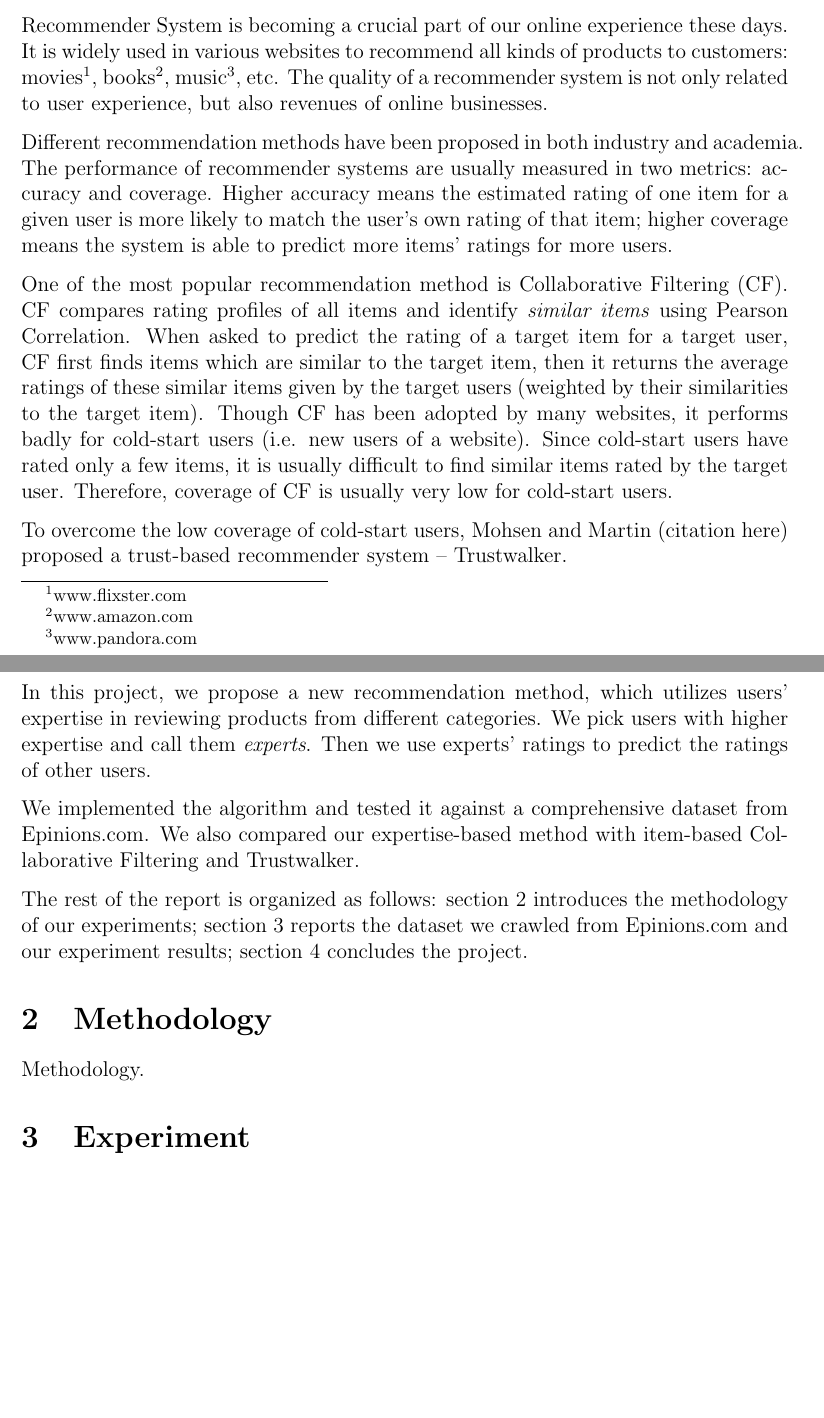
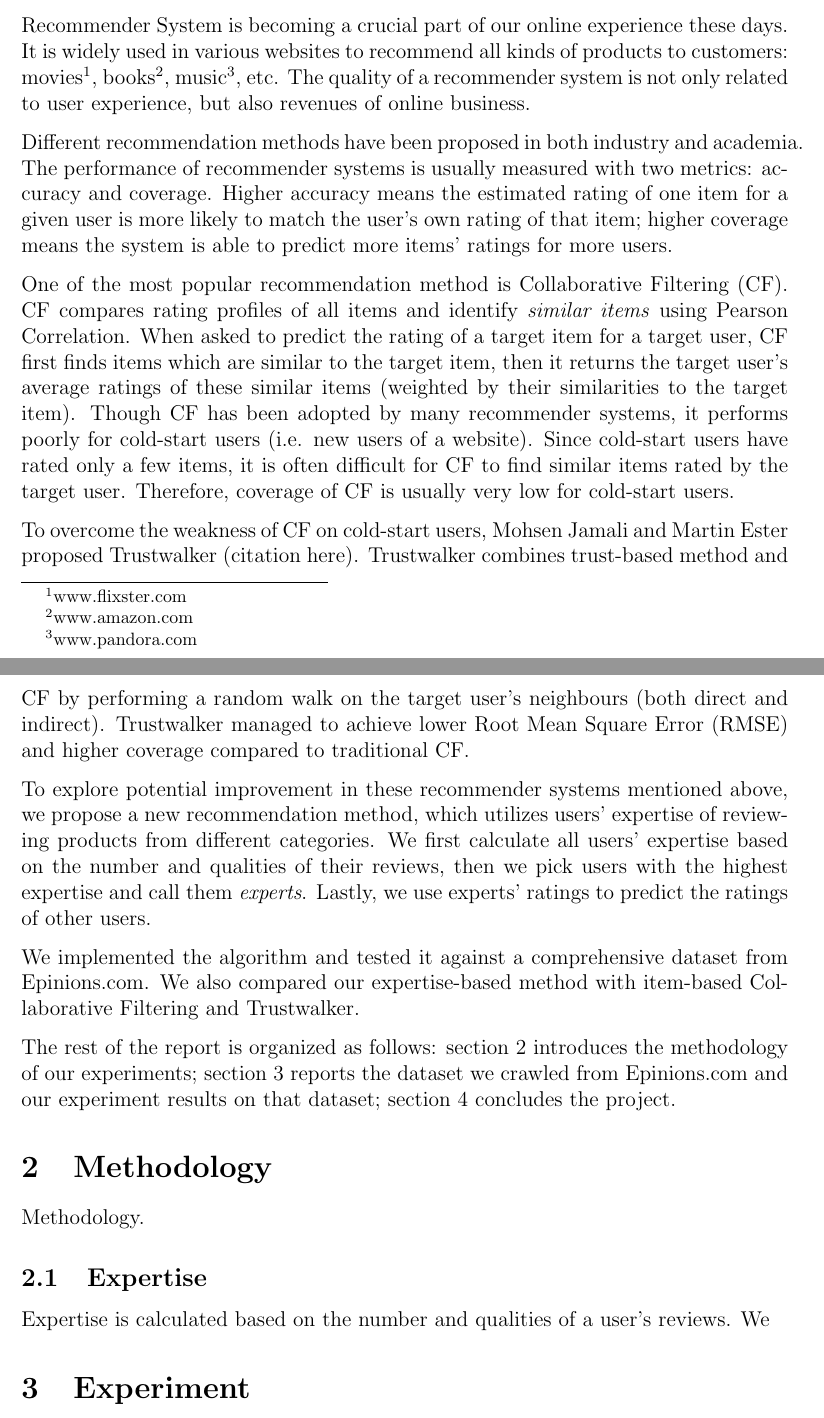
Before and after one commit to garthcn/trustrec-report, a LaTeX document (final.tex): two parts of pages 1 and 2 of 3 before the commit and two parts of pages 1 and 2 of 4 after it, joined at a grey line, cut so that both start at the same text, the shorter picture padded with empty space. Compiled offline with pdfLaTeX.

Commit message:
edit: introduction

```diff
--- a/final.tex
+++ b/final.tex
@@ -20,22 +20,27 @@
 \maketitle
 
 \section{Introduction}
-Recommender System is becoming a crucial part of our online experience these days. It is widely used in various websites to recommend all kinds of products to customers: movies\footnote[1]{www.flixster.com}, books\footnote[2]{www.amazon.com}, music\footnote[3]{www.pandora.com}, etc. The quality of a recommender system is not only related to user experience, but also revenues of online businesses.
+Recommender System is becoming a crucial part of our online experience these days. It is widely used in various websites to recommend all kinds of products to customers: movies\footnote[1]{www.flixster.com}, books\footnote[2]{www.amazon.com}, music\footnote[3]{www.pandora.com}, etc. The quality of a recommender system is not only related to user experience, but also revenues of online business.
 
-Different recommendation methods have been proposed in both industry and academia. The performance of recommender systems are usually measured in two metrics: accuracy and coverage. Higher accuracy means the estimated rating of one item for a given user is more likely to match the user's own rating of that item; higher coverage means the system is able to predict more items' ratings for more users.
+Different recommendation methods have been proposed in both industry and academia. The performance of recommender systems is usually measured with two metrics: accuracy and coverage. Higher accuracy means the estimated rating of one item for a given user is more likely to match the user's own rating of that item; higher coverage means the system is able to predict more items' ratings for more users.
 
-One of the most popular recommendation method is Collaborative Filtering (CF). CF compares rating profiles of all items and identify \emph{similar items} using Pearson Correlation. When asked to predict the rating of a target item for a target user, CF first finds items which are similar to the target item, then it returns the average ratings of these similar items given by the target users (weighted by their similarities to the target item). Though CF has been adopted by many websites, it performs badly for cold-start users (i.e. new users of a website). Since cold-start users have rated only a few items, it is usually difficult to find similar items rated by the target user. Therefore, coverage of CF is usually very low for cold-start users.
+One of the most popular recommendation method is Collaborative Filtering (CF). CF compares rating profiles of all items and identify \emph{similar items} using Pearson Correlation. When asked to predict the rating of a target item for a target user, CF first finds items which are similar to the target item, then it returns the target user's average ratings of these similar items (weighted by their similarities to the target item). Though CF has been adopted by many recommender systems, it performs poorly for cold-start users (i.e. new users of a website). Since cold-start users have rated only a few items, it is often difficult for CF to find similar items rated by the target user. Therefore, coverage of CF is usually very low for cold-start users.
 
-To overcome the low coverage of cold-start users, Mohsen and Martin (citation here) proposed a trust-based recommender system -- Trustwalker.
+To overcome the weakness of CF on cold-start users, Mohsen Jamali and Martin Ester proposed Trustwalker (citation here). Trustwalker combines trust-based method and CF by performing a random walk on the target user's neighbours (both direct and indirect). Trustwalker managed to achieve lower Root Mean Square Error (RMSE) and higher coverage compared to traditional CF.
 
-In this project, we propose a new recommendation method, which utilizes users' expertise in reviewing products from different categories. We pick users with higher expertise and call them \emph{experts}. Then we use experts' ratings to predict the ratings of other users.
+To explore potential improvement in these recommender systems mentioned above, we propose a new recommendation method, which utilizes users' expertise of reviewing products from different categories. We first calculate all users' expertise based on the number and qualities of their reviews, then we pick users with the highest expertise and call them \emph{experts}. Lastly, we use experts' ratings to predict the ratings of other users.
 
 We implemented the algorithm and tested it against a comprehensive dataset from Epinions.com. We also compared our expertise-based method with item-based Collaborative Filtering and Trustwalker.
 
-The rest of the report is organized as follows: section 2 introduces the methodology of our experiments; section 3 reports the dataset we crawled from Epinions.com and our experiment results; section 4 concludes the project.
+The rest of the report is organized as follows: section 2 introduces the methodology of our experiments; section 3 reports the dataset we crawled from Epinions.com and our experiment results on that dataset; section 4 concludes the project.
 
 \section{Methodology}
 Methodology.
+\subsection{Expertise}
+Expertise is calculated based on the number and qualities of a user's reviews. We
+
+
+
 \section{Experiment}
 Experiment.
 \subsection{Dataset}
```
